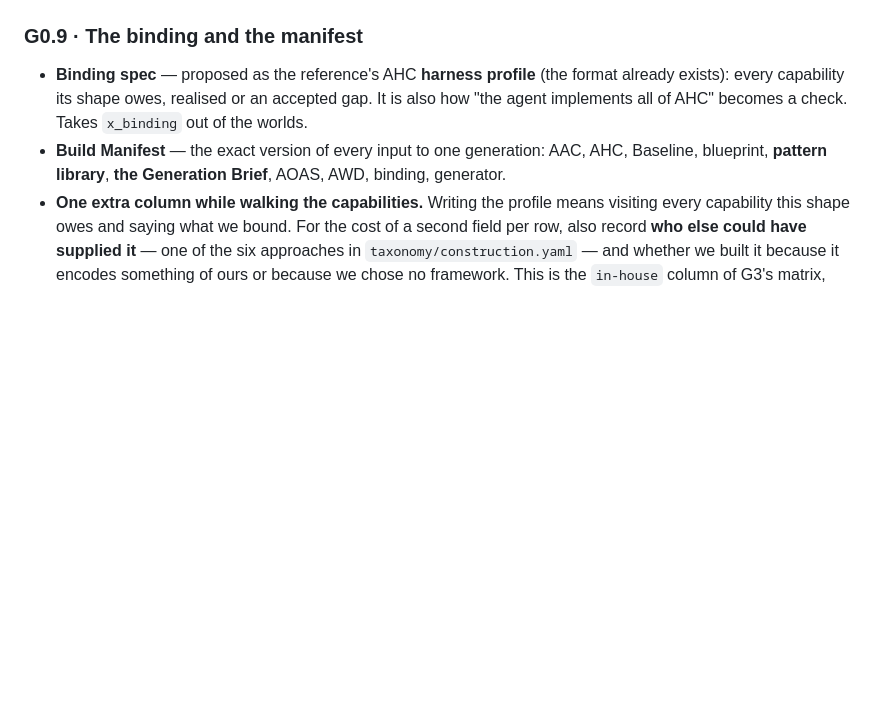
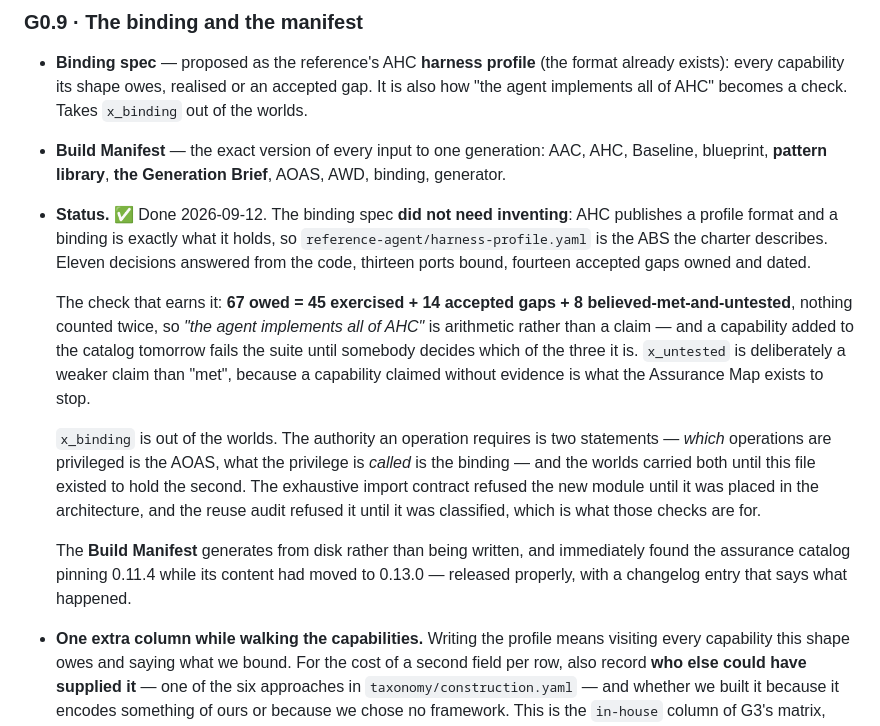
Before and after one commit to dataagentsai/clean-ai-engineering, a Markdown page: TODO.md, the part around the change. GitHub-like rendering; blank space fills up the shorter version.

Commit message:
TODO: G0.9 done — the profile is the binding, and the accounting adds up
Co-Authored-By: Claude Opus 5 (1M context) <noreply@anthropic.com>

```diff
--- a/TODO.md
+++ b/TODO.md
@@ -493,6 +493,30 @@ that, and it is not finished.
 - **Build Manifest** — the exact version of every input to one generation:
   AAC, AHC, Baseline, blueprint, **pattern library**, **the Generation Brief**,
   AOAS, AWD, binding, generator.
+- **Status.** ✅ Done 2026-09-12. The binding spec **did not need inventing**:
+  AHC publishes a profile format and a binding is exactly what it holds, so
+  `reference-agent/harness-profile.yaml` is the ABS the charter describes.
+  Eleven decisions answered from the code, thirteen ports bound, fourteen
+  accepted gaps owned and dated.
+
+  The check that earns it: **67 owed = 45 exercised + 14 accepted gaps + 8
+  believed-met-and-untested**, nothing counted twice, so *"the agent implements
+  all of AHC"* is arithmetic rather than a claim — and a capability added to the
+  catalog tomorrow fails the suite until somebody decides which of the three it
+  is. `x_untested` is deliberately a weaker claim than "met", because a
+  capability claimed without evidence is what the Assurance Map exists to stop.
+
+  `x_binding` is out of the worlds. The authority an operation requires is two
+  statements — *which* operations are privileged is the AOAS, what the privilege
+  is *called* is the binding — and the worlds carried both until this file
+  existed to hold the second. The exhaustive import contract refused the new
+  module until it was placed in the architecture, and the reuse audit refused it
+  until it was classified, which is what those checks are for.
+
+  The **Build Manifest** generates from disk rather than being written, and
+  immediately found the assurance catalog pinning 0.11.4 while its content had
+  moved to 0.13.0 — released properly, with a changelog entry that says what
+  happened.
 - **One extra column while walking the capabilities.** Writing the profile means
   visiting every capability this shape owes and saying what we bound. For the
   cost of a second field per row, also record **who else could have supplied it**
```
